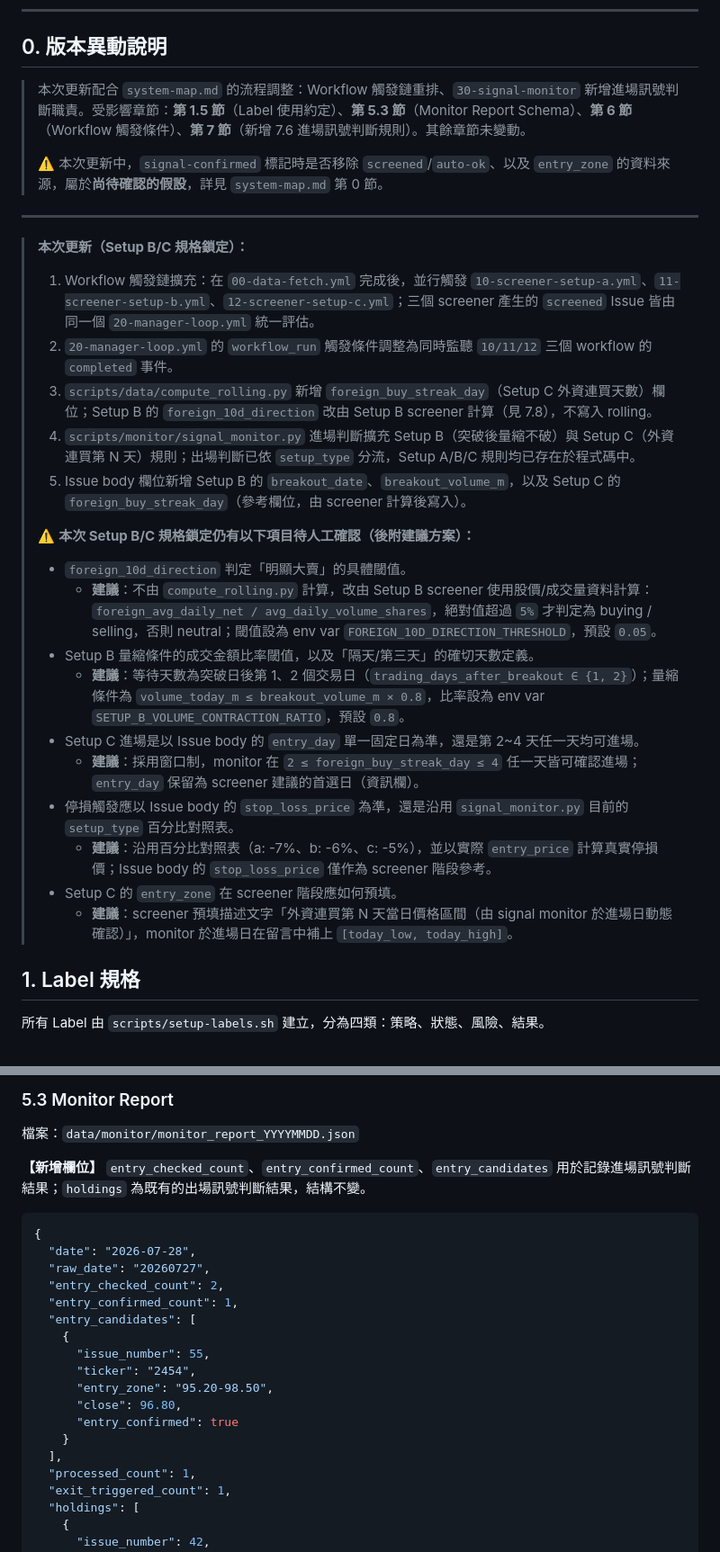
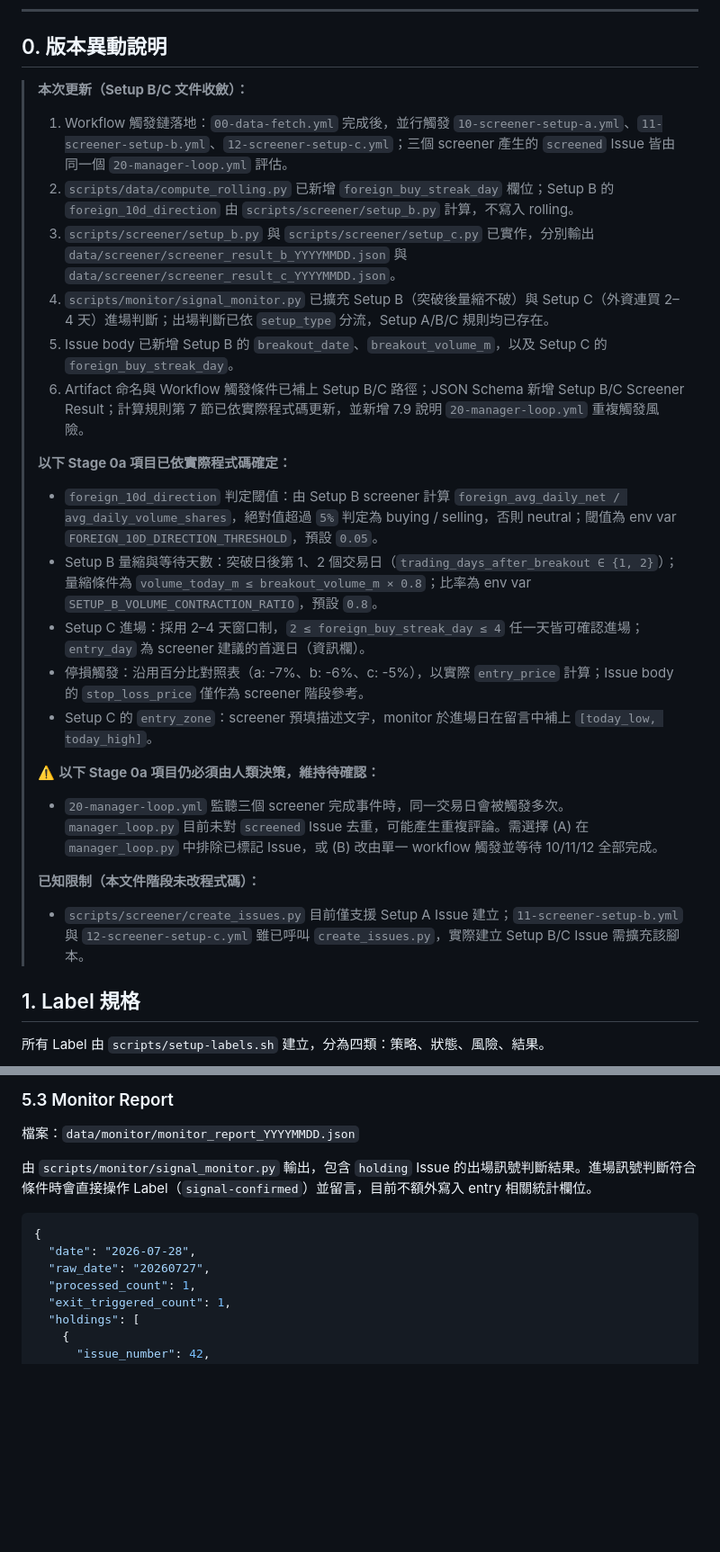
Before and after one commit to nicklai12/tw-institutional-strategy, a Markdown page: spec.md, 2 parts joined by grey strips. Shown at 90% size. Drawn GitHub-style; blank space fills up the shorter version.

````diff
--- a/spec.md
+++ b/spec.md
@@ -6,30 +6,26 @@
 
 ## 0. 版本異動說明
 
-> 本次更新配合 `system-map.md` 的流程調整：Workflow 觸發鏈重排、`30-signal-monitor` 新增進場訊號判斷職責。受影響章節：**第 1.5 節**（Label 使用約定）、**第 5.3 節**（Monitor Report Schema）、**第 6 節**（Workflow 觸發條件）、**第 7 節**（新增 7.6 進場訊號判斷規則）。其餘章節未變動。
+> **本次更新（Setup B/C 文件收斂）：**
+> 1. Workflow 觸發鏈落地：`00-data-fetch.yml` 完成後，並行觸發 `10-screener-setup-a.yml`、`11-screener-setup-b.yml`、`12-screener-setup-c.yml`；三個 screener 產生的 `screened` Issue 皆由同一個 `20-manager-loop.yml` 評估。
+> 2. `scripts/data/compute_rolling.py` 已新增 `foreign_buy_streak_day` 欄位；Setup B 的 `foreign_10d_direction` 由 `scripts/screener/setup_b.py` 計算，不寫入 rolling。
+> 3. `scripts/screener/setup_b.py` 與 `scripts/screener/setup_c.py` 已實作，分別輸出 `data/screener/screener_result_b_YYYYMMDD.json` 與 `data/screener/screener_result_c_YYYYMMDD.json`。
+> 4. `scripts/monitor/signal_monitor.py` 已擴充 Setup B（突破後量縮不破）與 Setup C（外資連買 2–4 天）進場判斷；出場判斷已依 `setup_type` 分流，Setup A/B/C 規則均已存在。
+> 5. Issue body 已新增 Setup B 的 `breakout_date`、`breakout_volume_m`，以及 Setup C 的 `foreign_buy_streak_day`。
+> 6. Artifact 命名與 Workflow 觸發條件已補上 Setup B/C 路徑；JSON Schema 新增 Setup B/C Screener Result；計算規則第 7 節已依實際程式碼更新，並新增 7.9 說明 `20-manager-loop.yml` 重複觸發風險。
 >
-> ⚠️ 本次更新中，`signal-confirmed` 標記時是否移除 `screened`/`auto-ok`、以及 `entry_zone` 的資料來源，屬於**尚待確認的假設**，詳見 `system-map.md` 第 0 節。
-
----
-
-> **本次更新（Setup B/C 規格鎖定）：**
-> 1. Workflow 觸發鏈擴充：在 `00-data-fetch.yml` 完成後，並行觸發 `10-screener-setup-a.yml`、`11-screener-setup-b.yml`、`12-screener-setup-c.yml`；三個 screener 產生的 `screened` Issue 皆由同一個 `20-manager-loop.yml` 統一評估。
-> 2. `20-manager-loop.yml` 的 `workflow_run` 觸發條件調整為同時監聽 `10/11/12` 三個 workflow 的 `completed` 事件。
-> 3. `scripts/data/compute_rolling.py` 新增 `foreign_buy_streak_day`（Setup C 外資連買天數）欄位；Setup B 的 `foreign_10d_direction` 改由 Setup B screener 計算（見 7.8），不寫入 rolling。
-> 4. `scripts/monitor/signal_monitor.py` 進場判斷擴充 Setup B（突破後量縮不破）與 Setup C（外資連買第 N 天）規則；出場判斷已依 `setup_type` 分流，Setup A/B/C 規則均已存在於程式碼中。
-> 5. Issue body 欄位新增 Setup B 的 `breakout_date`、`breakout_volume_m`，以及 Setup C 的 `foreign_buy_streak_day`（參考欄位，由 screener 計算後寫入）。
+> **以下 Stage 0a 項目已依實際程式碼確定：**
+> - `foreign_10d_direction` 判定閾值：由 Setup B screener 計算 `foreign_avg_daily_net / avg_daily_volume_shares`，絕對值超過 `5%` 判定為 buying / selling，否則 neutral；閾值為 env var `FOREIGN_10D_DIRECTION_THRESHOLD`，預設 `0.05`。
+> - Setup B 量縮與等待天數：突破日後第 1、2 個交易日（`trading_days_after_breakout ∈ {1, 2}`）；量縮條件為 `volume_today_m ≤ breakout_volume_m × 0.8`；比率為 env var `SETUP_B_VOLUME_CONTRACTION_RATIO`，預設 `0.8`。
+> - Setup C 進場：採用 2–4 天窗口制，`2 ≤ foreign_buy_streak_day ≤ 4` 任一天皆可確認進場；`entry_day` 為 screener 建議的首選日（資訊欄）。
+> - 停損觸發：沿用百分比對照表（a: -7%、b: -6%、c: -5%），以實際 `entry_price` 計算；Issue body 的 `stop_loss_price` 僅作為 screener 階段參考。
+> - Setup C 的 `entry_zone`：screener 預填描述文字，monitor 於進場日在留言中補上 `[today_low, today_high]`。
 >
-> ⚠️ **本次 Setup B/C 規格鎖定仍有以下項目待人工確認（後附建議方案）：**
-> - `foreign_10d_direction` 判定「明顯大賣」的具體閾值。
->   - **建議**：不由 `compute_rolling.py` 計算，改由 Setup B screener 使用股價/成交量資料計算：`foreign_avg_daily_net / avg_daily_volume_shares`，絕對值超過 `5%` 才判定為 buying / selling，否則 neutral；閾值設為 env var `FOREIGN_10D_DIRECTION_THRESHOLD`，預設 `0.05`。
-> - Setup B 量縮條件的成交金額比率閾值，以及「隔天/第三天」的確切天數定義。
->   - **建議**：等待天數為突破日後第 1、2 個交易日（`trading_days_after_breakout ∈ {1, 2}`）；量縮條件為 `volume_today_m ≤ breakout_volume_m × 0.8`，比率設為 env var `SETUP_B_VOLUME_CONTRACTION_RATIO`，預設 `0.8`。
-> - Setup C 進場是以 Issue body 的 `entry_day` 單一固定日為準，還是第 2~4 天任一天均可進場。
->   - **建議**：採用窗口制，monitor 在 `2 ≤ foreign_buy_streak_day ≤ 4` 任一天皆可確認進場；`entry_day` 保留為 screener 建議的首選日（資訊欄）。
-> - 停損觸發應以 Issue body 的 `stop_loss_price` 為準，還是沿用 `signal_monitor.py` 目前的 `setup_type` 百分比對照表。
->   - **建議**：沿用百分比對照表（a: -7%、b: -6%、c: -5%），並以實際 `entry_price` 計算真實停損價；Issue body 的 `stop_loss_price` 僅作為 screener 階段參考。
-> - Setup C 的 `entry_zone` 在 screener 階段應如何預填。
->   - **建議**：screener 預填描述文字「外資連買第 N 天當日價格區間（由 signal monitor 於進場日動態確認）」，monitor 於進場日在留言中補上 `[today_low, today_high]`。
+> ⚠️ **以下 Stage 0a 項目仍必須由人類決策，維持待確認：**
+> - `20-manager-loop.yml` 監聽三個 screener 完成事件時，同一交易日會被觸發多次。`manager_loop.py` 目前未對 `screened` Issue 去重，可能產生重複評論。需選擇 (A) 在 `manager_loop.py` 中排除已標記 Issue，或 (B) 改由單一 workflow 觸發並等待 10/11/12 全部完成。
+>
+> **已知限制（本文件階段未改程式碼）：**
+> - `scripts/screener/create_issues.py` 目前僅支援 Setup A Issue 建立；`11-screener-setup-b.yml` 與 `12-screener-setup-c.yml` 雖已呼叫 `create_issues.py`，實際建立 Setup B/C Issue 需擴充該腳本。
 
 ## 1. Label 規格
 
@@ -219,23 +241,12 @@
 
 檔案：`data/monitor/monitor_report_YYYYMMDD.json`
 
-**【新增欄位】** `entry_checked_count`、`entry_confirmed_count`、`entry_candidates` 用於記錄進場訊號判斷結果；`holdings` 為既有的出場訊號判斷結果，結構不變。
+由 `scripts/monitor/signal_monitor.py` 輸出，包含 `holding` Issue 的出場訊號判斷結果。進場訊號判斷符合條件時會直接操作 Label（`signal-confirmed`）並留言，目前不額外寫入 entry 相關統計欄位。
 
 ```json
 {
   "date": "2026-07-28",
   "raw_date": "20260727",
-  "entry_checked_count": 2,
-  "entry_confirmed_count": 1,
-  "entry_candidates": [
-    {
-      "issue_number": 55,
-      "ticker": "2454",
-      "entry_zone": "95.20-98.50",
-      "close": 96.80,
-      "entry_confirmed": true
-    }
-  ],
   "processed_count": 1,
   "exit_triggered_count": 1,
   "holdings": [
````
Also changed, not shown: other parts of spec.md (+45 -8 lines), README.md (+12 -10 lines), system-map.md (+36 -40 lines).
